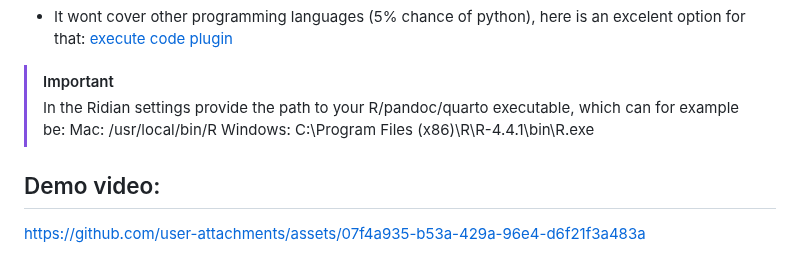
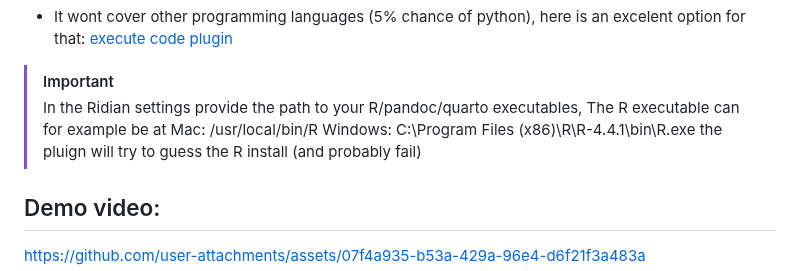
Before and after one commit to MichelNivard/Ridian, a Markdown page: README.md, the part around the change. Drawn GitHub-style.

```diff
--- a/README.md
+++ b/README.md
@@ -26,8 +26,8 @@ literal programming with R notebooks, and Quarto rendering from within Obsidian:
 - It wont cover other programming languages (5% chance of python), here is an excelent option for that: [execute code plugin](https://github.com/twibiral/obsidian-execute-code)
 
 > [!IMPORTANT]
-> In the Ridian settings provide the path to your R/pandoc/quarto executable, which can for example be: Mac: /usr/local/bin/R Windows: C:\Program Files (x86)\R\R-4.4.1\bin\R.exe
->
+> In the Ridian settings provide the path to your R/pandoc/quarto executables, The R executable can for example be at Mac: /usr/local/bin/R Windows: C:\Program Files (x86)\R\R-4.4.1\bin\R.exe
+> the pluign will try to guess the R install (and probably fail)
 
 
 ## Demo video:
```
